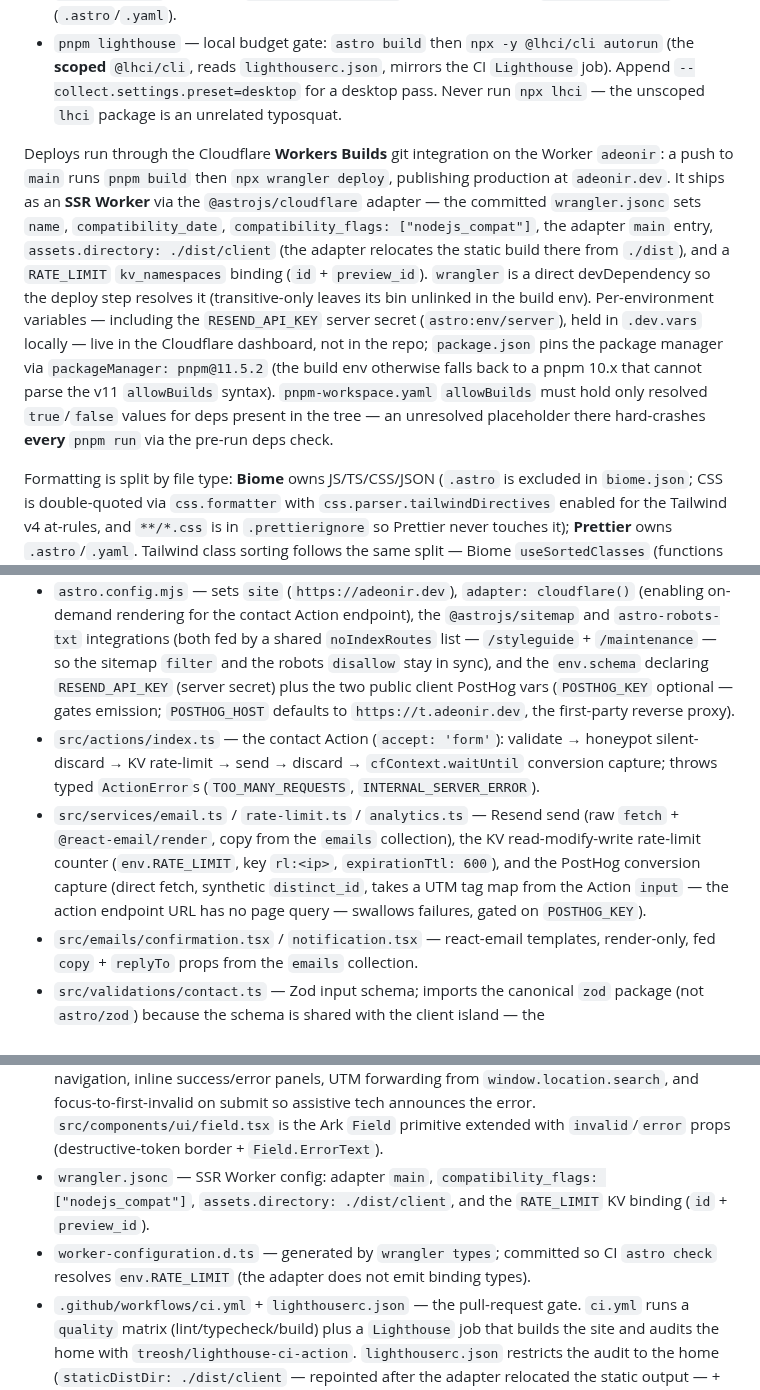
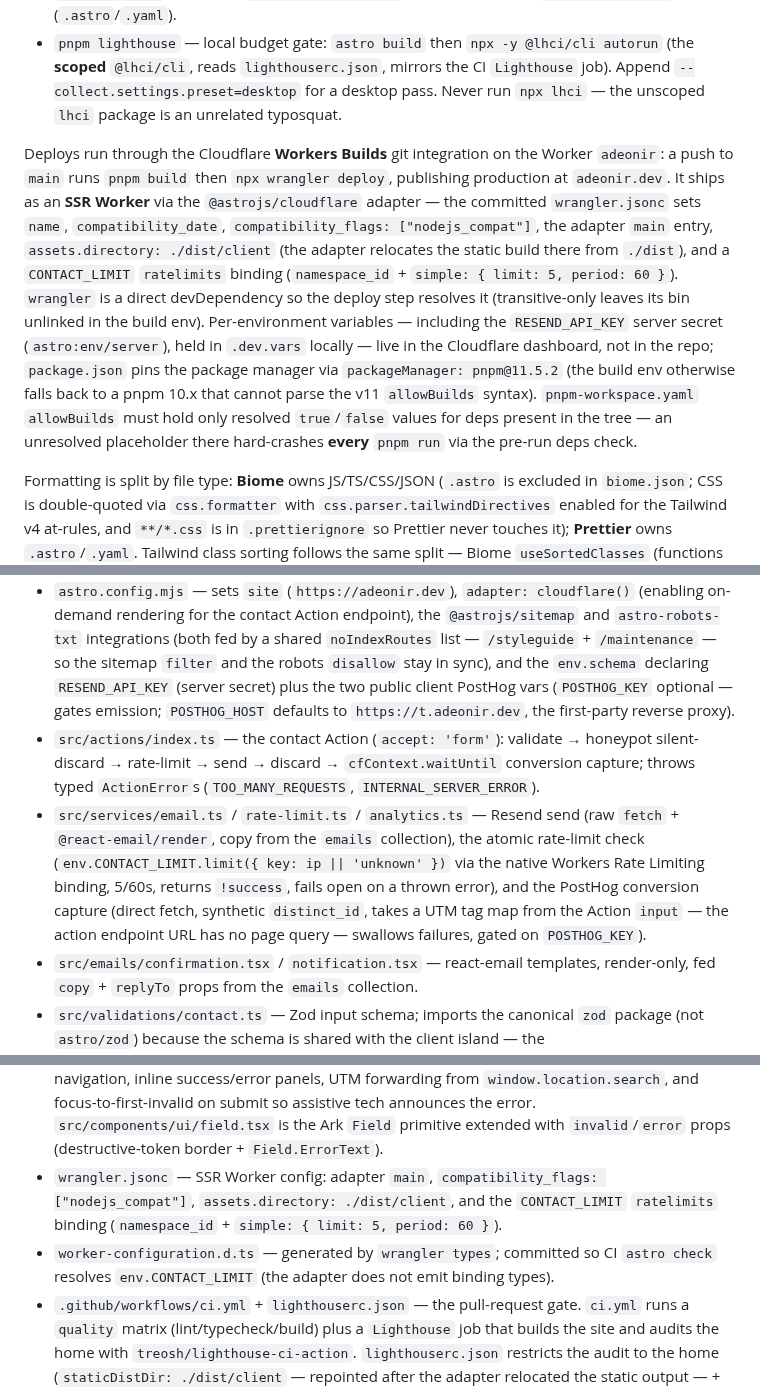
Before and after one commit to adeonir/adeonir.dev, a Markdown page: CLAUDE.md, 3 parts joined by grey strips. Rendered like a GitHub page.

Commit message:
docs: sync rate-limit references to the atomic binding

```diff
--- a/CLAUDE.md
+++ b/CLAUDE.md
@@ -19,7 +19,7 @@ Package manager is **pnpm** (`pnpm-lock.yaml`). The unit-test runner is **Vitest
 - `pnpm lint:fix` — autofix: `biome check --write` (JS/TS/CSS/JSON) + `prettier --write` (`.astro`/`.yaml`).
 - `pnpm lighthouse` — local budget gate: `astro build` then `npx -y @lhci/cli autorun` (the **scoped** `@lhci/cli`, reads `lighthouserc.json`, mirrors the CI `Lighthouse` job). Append `--collect.settings.preset=desktop` for a desktop pass. Never run `npx lhci` — the unscoped `lhci` package is an unrelated typosquat.
 
-Deploys run through the Cloudflare **Workers Builds** git integration on the Worker `adeonir`: a push to `main` runs `pnpm build` then `npx wrangler deploy`, publishing production at `adeonir.dev`. It ships as an **SSR Worker** via the `@astrojs/cloudflare` adapter — the committed `wrangler.jsonc` sets `name`, `compatibility_date`, `compatibility_flags: ["nodejs_compat"]`, the adapter `main` entry, `assets.directory: ./dist/client` (the adapter relocates the static build there from `./dist`), and a `RATE_LIMIT` `kv_namespaces` binding (`id` + `preview_id`). `wrangler` is a direct devDependency so the deploy step resolves it (transitive-only leaves its bin unlinked in the build env). Per-environment variables — including the `RESEND_API_KEY` server secret (`astro:env/server`), held in `.dev.vars` locally — live in the Cloudflare dashboard, not in the repo; `package.json` pins the package manager via `packageManager: pnpm@11.5.2` (the build env otherwise falls back to a pnpm 10.x that cannot parse the v11 `allowBuilds` syntax). `pnpm-workspace.yaml` `allowBuilds` must hold only resolved `true`/`false` values for deps present in the tree — an unresolved placeholder there hard-crashes **every** `pnpm run` via the pre-run deps check.
+Deploys run through the Cloudflare **Workers Builds** git integration on the Worker `adeonir`: a push to `main` runs `pnpm build` then `npx wrangler deploy`, publishing production at `adeonir.dev`. It ships as an **SSR Worker** via the `@astrojs/cloudflare` adapter — the committed `wrangler.jsonc` sets `name`, `compatibility_date`, `compatibility_flags: ["nodejs_compat"]`, the adapter `main` entry, `assets.directory: ./dist/client` (the adapter relocates the static build there from `./dist`), and a `CONTACT_LIMIT` `ratelimits` binding (`namespace_id` + `simple: { limit: 5, period: 60 }`). `wrangler` is a direct devDependency so the deploy step resolves it (transitive-only leaves its bin unlinked in the build env). Per-environment variables — including the `RESEND_API_KEY` server secret (`astro:env/server`), held in `.dev.vars` locally — live in the Cloudflare dashboard, not in the repo; `package.json` pins the package manager via `packageManager: pnpm@11.5.2` (the build env otherwise falls back to a pnpm 10.x that cannot parse the v11 `allowBuilds` syntax). `pnpm-workspace.yaml` `allowBuilds` must hold only resolved `true`/`false` values for deps present in the tree — an unresolved placeholder there hard-crashes **every** `pnpm run` via the pre-run deps check.
 
 Formatting is split by file type: **Biome** owns JS/TS/CSS/JSON (`.astro` is excluded in `biome.json`; CSS is double-quoted via `css.formatter` with `css.parser.tailwindDirectives` enabled for the Tailwind v4 at-rules, and `**/*.css` is in `.prettierignore` so Prettier never touches it); **Prettier** owns `.astro`/`.yaml`. Tailwind class sorting follows the same split — Biome `useSortedClasses` (functions `cn`/`clsx`/`cva`/`tv`) for code, `prettier-plugin-tailwindcss` for `.astro`. Lefthook runs both on staged files pre-commit and `pnpm typecheck` pre-push; install the git hooks manually with `lefthook install` (the `prepare` auto-install script was removed).
 
@@ -95,13 +95,13 @@ When a doc and this file disagree, the doc wins. Change specs via the `spec-driv
 - `src/content.config.ts` + `src/content/schemas.ts` + `src/content/settings.yaml` — content-layer scaffolding; the `settings` collection (`file()` loader) holds site metadata (`siteName`, `description`, `ogImage`, `locale`), read via `getEntry('settings', 'metadata')`. The per-section copy work extends these files — do not recreate them.
 - `src/components/analytics.astro` — config-gated cookieless PostHog `<script is:inline>`, emitted only when `POSTHOG_KEY` is set (`astro:env/client`; `POSTHOG_HOST` defaults to the first-party reverse proxy `https://t.adeonir.dev`). The official array-stub snippet async-loads the client (`/static/array.js` from the derived assets host) and calls `posthog.init` hardened cookieless (`cookieless_mode: 'always'`, memory persistence + `disable_persistence`, autocapture/session-recording/surveys off, `respect_dnt`, `advanced_disable_flags`); pageview-on-load stays on (one UTM-attributed `$pageview` per load). Inert (no script, no request) when the key is unset. The key lives in env (gitignored `.env` locally + Cloudflare dashboard env in prod), never in source.
 - `astro.config.mjs` — sets `site` (`https://adeonir.dev`), `adapter: cloudflare()` (enabling on-demand rendering for the contact Action endpoint), the `@astrojs/sitemap` and `astro-robots-txt` integrations (both fed by a shared `noIndexRoutes` list — `/styleguide` + `/maintenance` — so the sitemap `filter` and the robots `disallow` stay in sync), and the `env.schema` declaring `RESEND_API_KEY` (server secret) plus the two public client PostHog vars (`POSTHOG_KEY` optional — gates emission; `POSTHOG_HOST` defaults to `https://t.adeonir.dev`, the first-party reverse proxy).
-- `src/actions/index.ts` — the contact Action (`accept: 'form'`): validate → honeypot silent-discard → KV rate-limit → send → discard → `cfContext.waitUntil` conversion capture; throws typed `ActionError`s (`TOO_MANY_REQUESTS`, `INTERNAL_SERVER_ERROR`).
-- `src/services/email.ts` / `rate-limit.ts` / `analytics.ts` — Resend send (raw `fetch` + `@react-email/render`, copy from the `emails` collection), the KV read-modify-write rate-limit counter (`env.RATE_LIMIT`, key `rl:<ip>`, `expirationTtl: 600`), and the PostHog conversion capture (direct fetch, synthetic `distinct_id`, takes a UTM tag map from the Action `input` — the action endpoint URL has no page query — swallows failures, gated on `POSTHOG_KEY`).
+- `src/actions/index.ts` — the contact Action (`accept: 'form'`): validate → honeypot silent-discard → rate-limit → send → discard → `cfContext.waitUntil` conversion capture; throws typed `ActionError`s (`TOO_MANY_REQUESTS`, `INTERNAL_SERVER_ERROR`).
+- `src/services/email.ts` / `rate-limit.ts` / `analytics.ts` — Resend send (raw `fetch` + `@react-email/render`, copy from the `emails` collection), the atomic rate-limit check (`env.CONTACT_LIMIT.limit({ key: ip || 'unknown' })` via the native Workers Rate Limiting binding, 5/60s, returns `!success`, fails open on a thrown error), and the PostHog conversion capture (direct fetch, synthetic `distinct_id`, takes a UTM tag map from the Action `input` — the action endpoint URL has no page query — swallows failures, gated on `POSTHOG_KEY`).
 - `src/emails/confirmation.tsx` / `notification.tsx` — react-email templates, render-only, fed `copy` + `replyTo` props from the `emails` collection.
 - `src/validations/contact.ts` — Zod input schema; imports the canonical `zod` package (not `astro/zod`) because the schema is shared with the client island — the `createContactSchema(messages)` factory parameterizes validation copy and is `safeParse`d in the browser by `use-form`, so it ships to the client bundle and must not couple to Astro's internal re-export (server-only content schemas in `src/content/schemas.ts` still use `astro/zod`). It also declares the optional `utm_source/medium/campaign` passthrough fields and exports `UTM_KEYS`, shared by the island (reads them off the URL) and the analytics capture. `website` is the optional honeypot, checked in the handler (not at validation, so the bot reaches a silent discard).
 - `src/components/islands/contact-form.tsx` + `src/hooks/use-form.ts` — the contact island and its form hook: client-side per-field Zod validation, submit via `actions.contact()` with no navigation, inline success/error panels, UTM forwarding from `window.location.search`, and focus-to-first-invalid on submit so assistive tech announces the error. `src/components/ui/field.tsx` is the Ark `Field` primitive extended with `invalid`/`error` props (destructive-token border + `Field.ErrorText`).
-- `wrangler.jsonc` — SSR Worker config: adapter `main`, `compatibility_flags: ["nodejs_compat"]`, `assets.directory: ./dist/client`, and the `RATE_LIMIT` KV binding (`id` + `preview_id`).
-- `worker-configuration.d.ts` — generated by `wrangler types`; committed so CI `astro check` resolves `env.RATE_LIMIT` (the adapter does not emit binding types).
+- `wrangler.jsonc` — SSR Worker config: adapter `main`, `compatibility_flags: ["nodejs_compat"]`, `assets.directory: ./dist/client`, and the `CONTACT_LIMIT` `ratelimits` binding (`namespace_id` + `simple: { limit: 5, period: 60 }`).
+- `worker-configuration.d.ts` — generated by `wrangler types`; committed so CI `astro check` resolves `env.CONTACT_LIMIT` (the adapter does not emit binding types).
 - `.github/workflows/ci.yml` + `lighthouserc.json` — the pull-request gate. `ci.yml` runs a `quality` matrix (lint/typecheck/build) plus a `Lighthouse` job that builds the site and audits the home with `treosh/lighthouse-ci-action`. `lighthouserc.json` restricts the audit to the home (`staticDistDir: ./dist/client` — repointed after the adapter relocated the static output — + `url: ["http://localhost/"]`, disabling HTML auto-discovery so the noindex pages are never measured), runs 3× with median aggregation, hard-gates the category budget (`error`), and warns on Core Web Vitals (`warn`). All five checks (Build, Lint, Typecheck, Workers Builds, Lighthouse) are required on the `main` ruleset. Reproduce the gate locally with `pnpm lighthouse` (`@lhci/cli autorun` against the same config) — there is no local lighthouse dependency.
 - generated `robots.txt` + sitemap — both produced at build: `astro-robots-txt` emits `robots.txt` (a `Disallow` per shared `noIndexRoutes`, pointing at `sitemap-index.xml`), `@astrojs/sitemap` emits the sitemap. There is no static `public/robots.txt`. Owner icon/OG assets (`favicon.svg`, `favicon.ico`, `apple-touch-icon.png`, `icon-192/512/maskable-512.png`, `og-image.png`, `site.webmanifest`) live in `public/`.
 - `src/styles/global.css` — the wired design layer: `@import "tailwindcss"` + self-hosted Geist/Fira Code variable fonts (`@fontsource-variable/*`, same-origin), raw oklch scales, dual-skin semantic roles via `@theme inline` (including the `destructive` error role), `@theme` fonts + `--breakpoint-xs`, the `text-*` type utilities, and the `wrapper` page-column utility. Import it wherever styles are needed.
```
Also changed, not shown: other parts of CLAUDE.md (+2 -2 lines).
